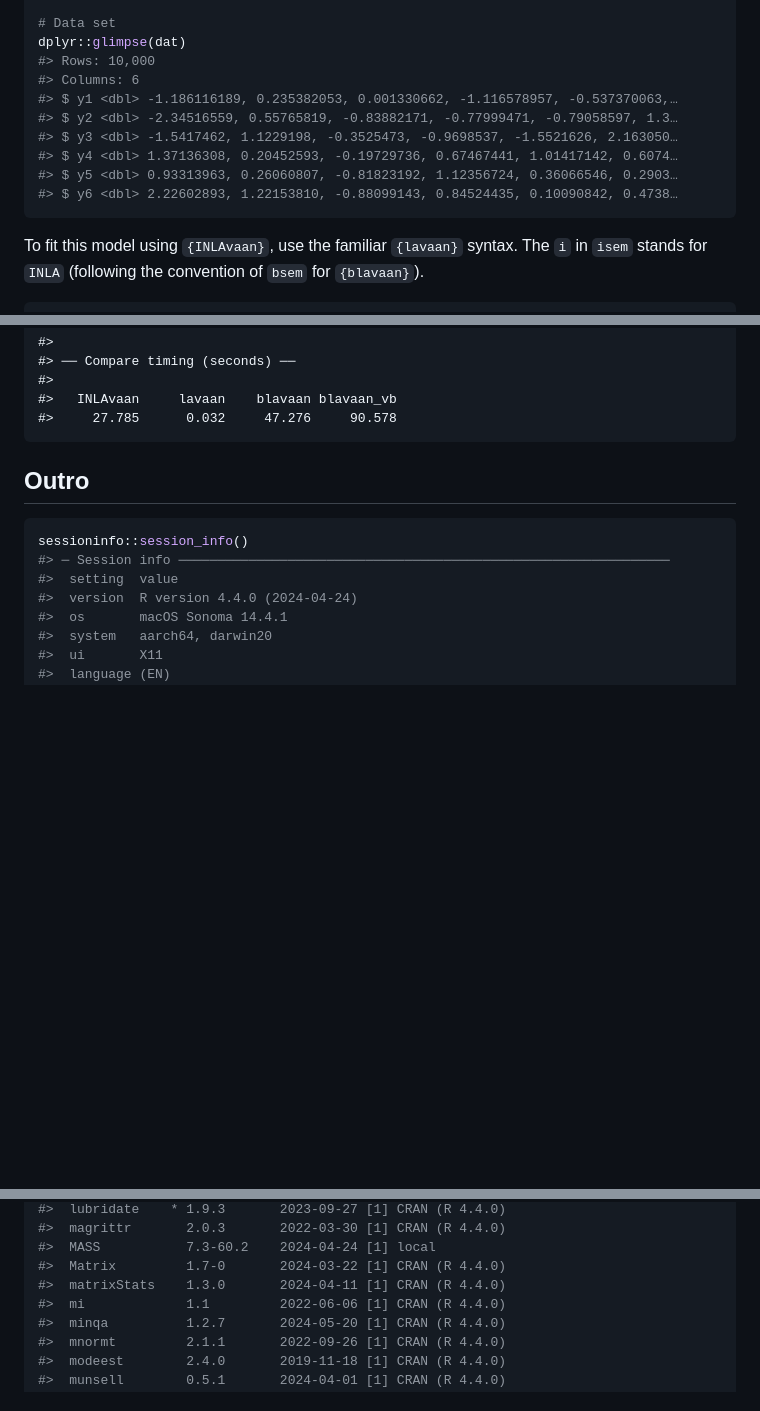
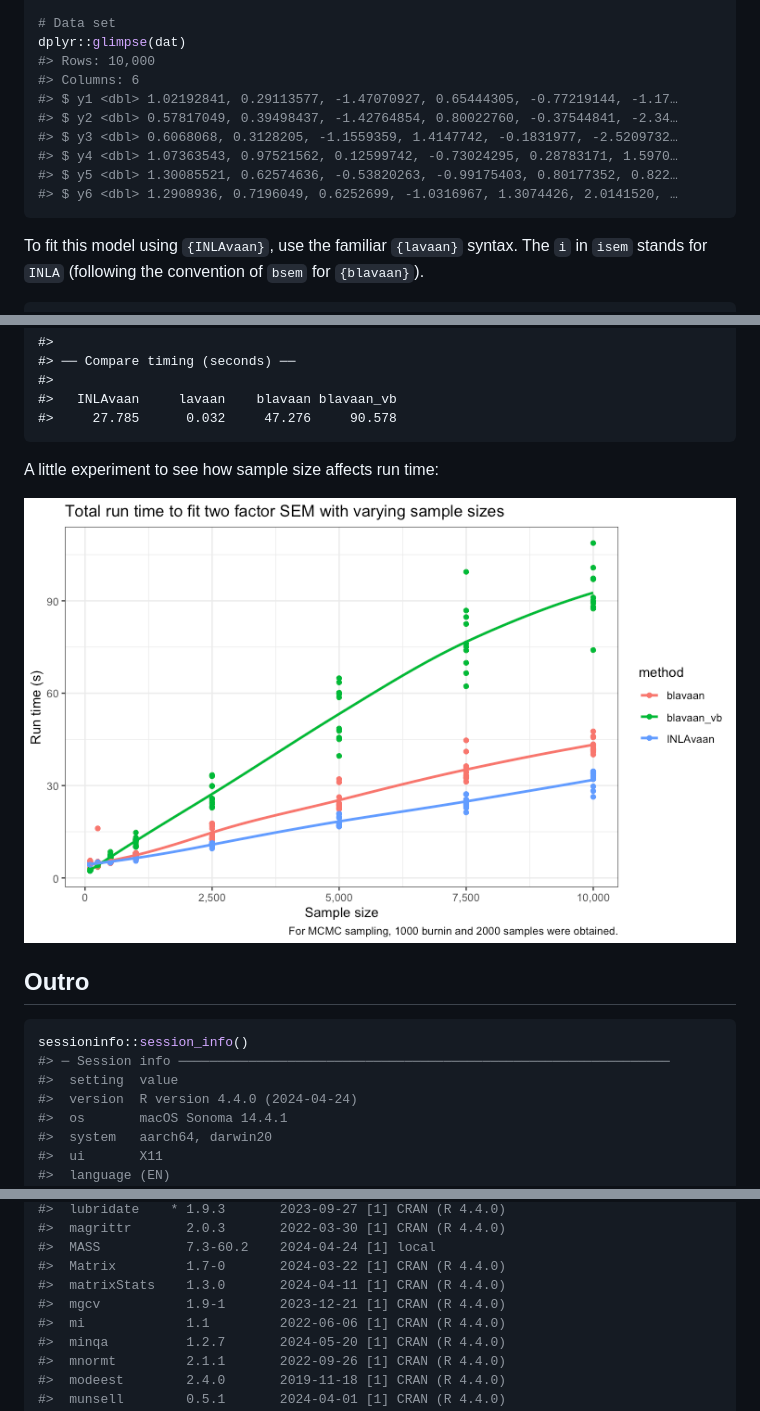
Before and after one commit to haziqj/INLAvaan, a Markdown page: README.md, 3 parts joined by grey strips. Drawn GitHub-style; pictures changed too: man/figures/README-unnamed-chunk-6-1.png (added); blank space fills up the shorter version.

Commit message:
Report timing experiment in README

````diff
--- a/README.md
+++ b/README.md
@@ -116,12 +116,12 @@ mod <- "
 dplyr::glimpse(dat)
 #> Rows: 10,000
 #> Columns: 6
-#> $ y1 <dbl> -1.186116189, 0.235382053, 0.001330662, -1.116578957, -0.537370063,…
-#> $ y2 <dbl> -2.34516559, 0.55765819, -0.83882171, -0.77999471, -0.79058597, 1.3…
-#> $ y3 <dbl> -1.5417462, 1.1229198, -0.3525473, -0.9698537, -1.5521626, 2.163050…
-#> $ y4 <dbl> 1.37136308, 0.20452593, -0.19729736, 0.67467441, 1.01417142, 0.6074…
-#> $ y5 <dbl> 0.93313963, 0.26060807, -0.81823192, 1.12356724, 0.36066546, 0.2903…
-#> $ y6 <dbl> 2.22602893, 1.22153810, -0.88099143, 0.84524435, 0.10090842, 0.4738…
+#> $ y1 <dbl> 1.02192841, 0.29113577, -1.47070927, 0.65444305, -0.77219144, -1.17…
+#> $ y2 <dbl> 0.57817049, 0.39498437, -1.42764854, 0.80022760, -0.37544841, -2.34…
+#> $ y3 <dbl> 0.6068068, 0.3128205, -1.1559359, 1.4147742, -0.1831977, -2.5209732…
+#> $ y4 <dbl> 1.07363543, 0.97521562, 0.12599742, -0.73024295, 0.28783171, 1.5970…
+#> $ y5 <dbl> 1.30085521, 0.62574636, -0.53820263, -0.99175403, 0.80177352, 0.822…
+#> $ y6 <dbl> 1.2908936, 0.7196049, 0.6252699, -1.0316967, 1.3074426, 2.0141520, …
 ```
 
 To fit this model using `{INLAvaan}`, use the familiar `{lavaan}`
@@ -195,6 +195,10 @@ as variational Bayes):
     #>
     #>   INLAvaan     lavaan    blavaan blavaan_vb
     #>     27.785      0.032     47.276     90.578
+
+A little experiment to see how sample size affects run time:
+
+<img src="man/figures/README-unnamed-chunk-6-1.png" width="100%" />
 
 ## Outro
 
@@ -289,6 +293,7 @@ sessioninfo::session_info()
 #>  MASS           7.3-60.2    2024-04-24 [1] local
 #>  Matrix         1.7-0       2024-03-22 [1] CRAN (R 4.4.0)
 #>  matrixStats    1.3.0       2024-04-11 [1] CRAN (R 4.4.0)
+#>  mgcv           1.9-1       2023-12-21 [1] CRAN (R 4.4.0)
 #>  mi             1.1         2022-06-06 [1] CRAN (R 4.4.0)
 #>  minqa          1.2.7       2024-05-20 [1] CRAN (R 4.4.0)
 #>  mnormt         2.1.1       2022-09-26 [1] CRAN (R 4.4.0)
````
Also changed, not shown: 4 other files.
